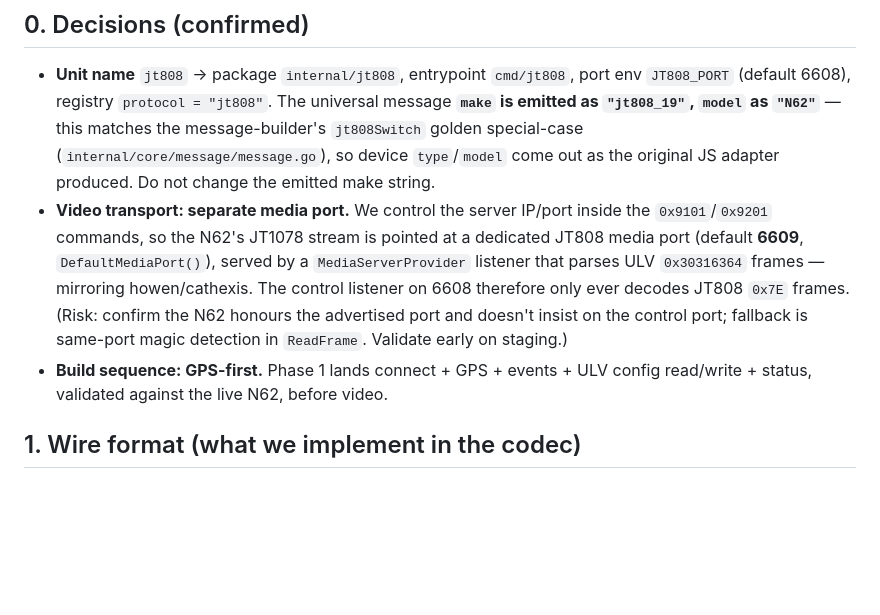
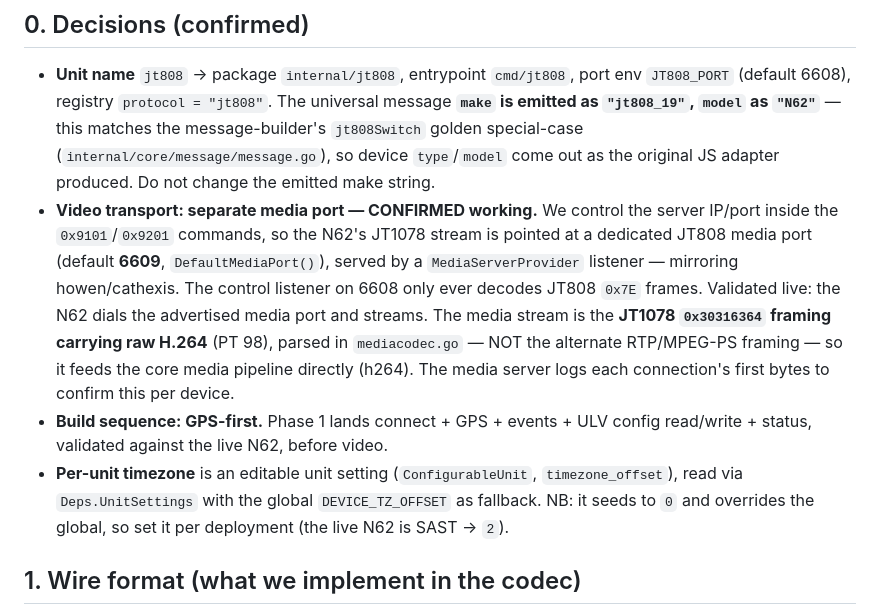
Before and after one commit to FlexoZA/go-gateway, a Markdown page: docs/jt808-integration-plan.md, the part around one of its changes. Rendered like a GitHub page; blank space fills up the shorter version.

```diff
--- a/docs/jt808-integration-plan.md
+++ b/docs/jt808-integration-plan.md
@@ -24,16 +24,22 @@ PDFs).
   the message-builder's `jt808Switch` golden special-case
   (`internal/core/message/message.go`), so device `type`/`model` come out as the
   original JS adapter produced. Do not change the emitted make string.
-- **Video transport: separate media port.** We control the server IP/port inside
-  the `0x9101`/`0x9201` commands, so the N62's JT1078 stream is pointed at a
-  dedicated JT808 media port (default **6609**, `DefaultMediaPort()`), served by a
-  `MediaServerProvider` listener that parses ULV `0x30316364` frames — mirroring
-  howen/cathexis. The control listener on 6608 therefore only ever decodes JT808
-  `0x7E` frames. (Risk: confirm the N62 honours the advertised port and doesn't
-  insist on the control port; fallback is same-port magic detection in
-  `ReadFrame`. Validate early on staging.)
+- **Video transport: separate media port — CONFIRMED working.** We control the
+  server IP/port inside the `0x9101`/`0x9201` commands, so the N62's JT1078 stream
+  is pointed at a dedicated JT808 media port (default **6609**,
+  `DefaultMediaPort()`), served by a `MediaServerProvider` listener — mirroring
+  howen/cathexis. The control listener on 6608 only ever decodes JT808 `0x7E`
+  frames. Validated live: the N62 dials the advertised media port and streams.
+  The media stream is the **JT1078 `0x30316364` framing carrying raw H.264** (PT
+  98), parsed in `mediacodec.go` — NOT the alternate RTP/MPEG-PS framing — so it
+  feeds the core media pipeline directly (h264). The media server logs each
+  connection's first bytes to confirm this per device.
 - **Build sequence: GPS-first.** Phase 1 lands connect + GPS + events + ULV
   config read/write + status, validated against the live N62, before video.
+- **Per-unit timezone** is an editable unit setting (`ConfigurableUnit`,
+  `timezone_offset`), read via `Deps.UnitSettings` with the global
+  `DEVICE_TZ_OFFSET` as fallback. NB: it seeds to `0` and overrides the global, so
+  set it per deployment (the live N62 is SAST → `2`).
 
 ## 1. Wire format (what we implement in the codec)
 
```
Also changed, not shown: other parts of docs/jt808-integration-plan.md (+49 -28 lines), README.md (+4 -1 lines).
